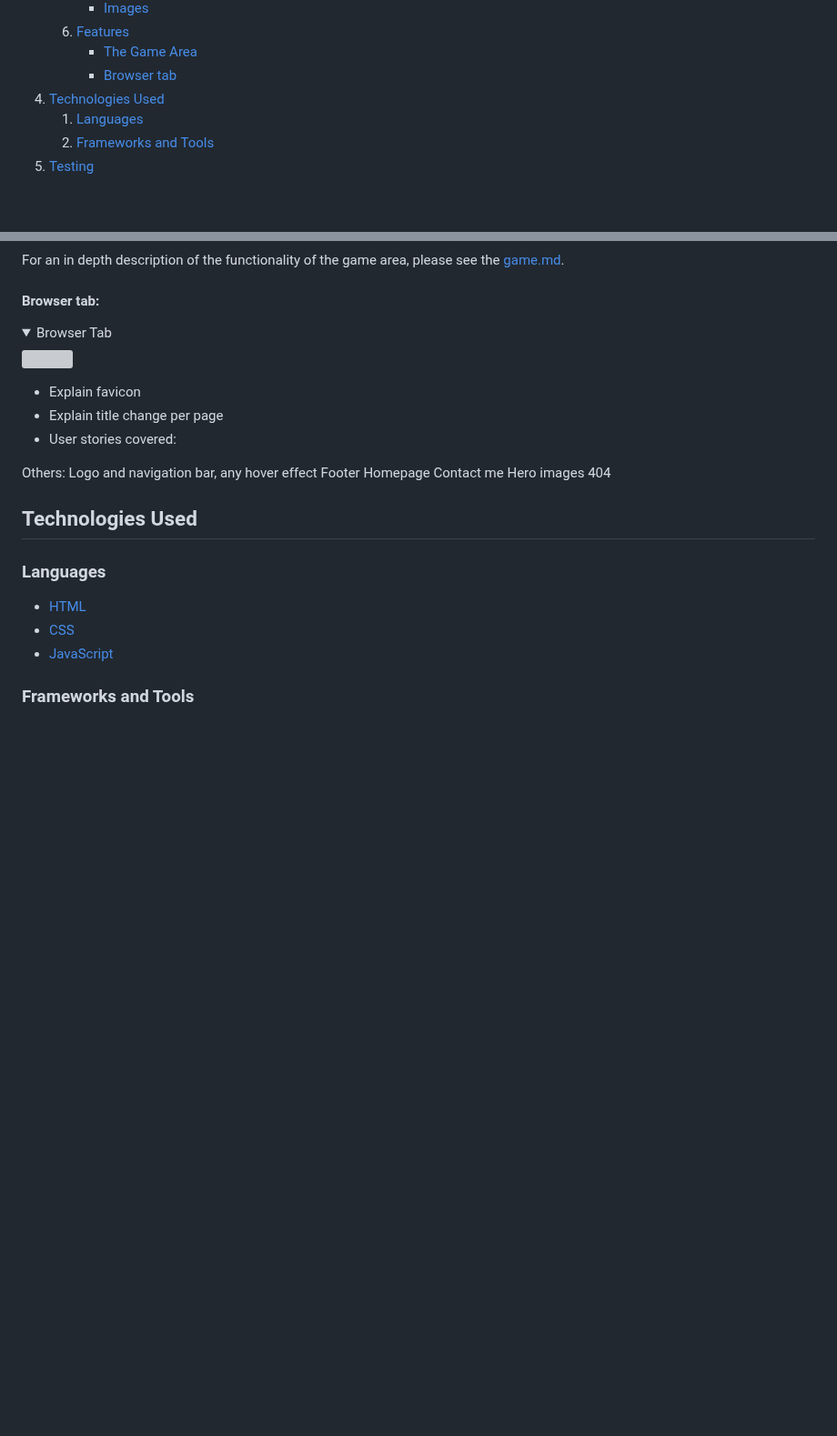
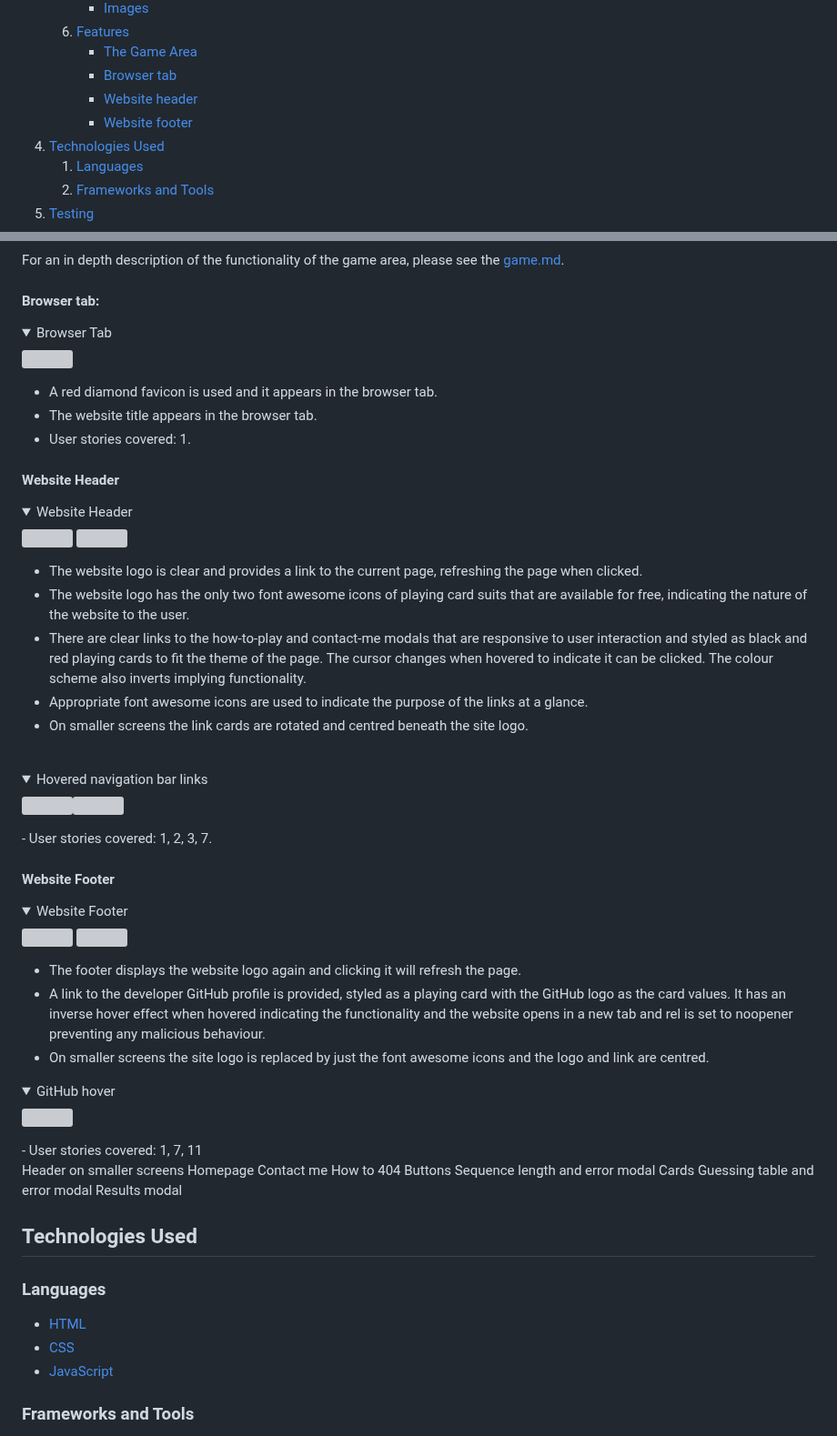
Before and after one commit to amfairley/memorycards, a Markdown page: README.md, 2 parts joined by grey strips. Shown at 91% size. Rendered like a GitHub page; folded sections open; blank space fills up the shorter version; grey boxes are pictures that could not be loaded.

Commit message:
docs: add header and footer features

```diff
--- a/README.md
+++ b/README.md
@@ -52,6 +52,8 @@ This memory card game is a fun, enjoyable way to put your memory to the test. Yo
     6. [Features](#features)
         - [The Game Area](#the-game-area)
         - [Browser tab](#browser-tab)
+        - [Website header](#website-header)
+        - [Website footer](#website-footer)
 4. [Technologies Used](#technologies-used)
     1. [Languages](#languages)
     2. [Frameworks and Tools](#frameworks-and-tools)
@@ -325,15 +327,53 @@ For an in depth description of the functionality of the game area, please see th
 </details>
 
-- Explain favicon
-- Explain title change per page
-- User stories covered:
+- A red diamond favicon is used and it appears in the browser tab.
+- The website title appears in the browser tab.
+- User stories covered: 1.
 
-Others: Logo and navigation bar, any hover effect
-Footer
+#### Website Header
+
+<details><summary>Website Header</summary>
+<img src="/documentation/features/website-header.png">
+<img src="/documentation/features/website-header-mobile.png">
+</details>
+
+- The website logo is clear and provides a link to the current page, refreshing the page when clicked.
+- The website logo has the only two font awesome icons of playing card suits that are available for free, indicating the nature of the website to the user.
+- There are clear links to the how-to-play and contact-me modals that are responsive to user interaction and styled as black and red playing cards to fit the theme of the page. The cursor changes when hovered to indicate it can be clicked. The colour scheme also inverts implying functionality.
+- Appropriate font awesome icons are used to indicate the purpose of the links at a glance.
+- On smaller screens the link cards are rotated and centred beneath the site logo.
+<br>
+<details><summary>Hovered navigation bar links</summary>
+<img src="/documentation/features/hover-how-to.png"><img src="/documentation/features/hover-contact.png">
+</details>
+- User stories covered: 1, 2, 3, 7.
+
+#### Website Footer
+
+<details><summary>Website Footer</summary>
+<img src="/documentation/features/website-footer.png">
+<img src="/documentation/features/website-footer-mobile.png">
+</details>
+
+- The footer displays the website logo again and clicking it will refresh the page.
+- A link to the developer GitHub profile is provided, styled as a playing card with the GitHub logo as the card values. It has an inverse hover effect when hovered indicating the functionality and the website opens in a new tab and rel is set to noopener preventing any malicious behaviour.
+- On smaller screens the site logo is replaced by just the font awesome icons and the logo and link are centred.
+<details><summary>GitHub hover</summary>
+<img src="/documentation/features/hover-github.png">
+</details>
+- User stories covered: 1, 7, 11
+
+Header on smaller screens
 Homepage
 Contact me
-Hero images
+How to
 404
+Buttons
+Sequence length and error modal
+Cards
+Guessing table and error modal
+Results modal
+
 
 ## Technologies Used
 
```
Also changed, not shown: other parts of README.md (+1 -1 lines).
